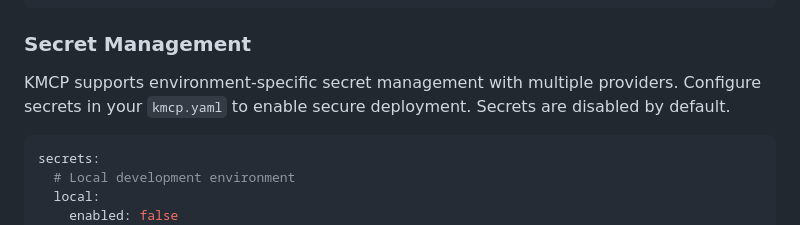
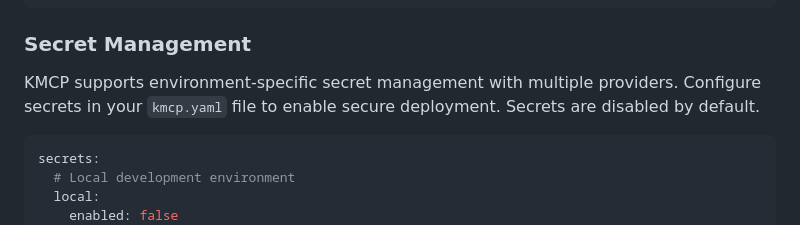
Before and after one commit to kagent-dev/kmcp, a Markdown page: README.md, the part around the change. GitHub-like rendering.

Commit message:
Update README.md
Co-authored-by: Nadine Spies <nadinekipsch@onlinehome.de>

````diff
--- a/README.md
+++ b/README.md
@@ -228,7 +228,7 @@ build:
 
 ### Secret Management
 
-KMCP supports environment-specific secret management with multiple providers. Configure secrets in your `kmcp.yaml` to enable secure deployment. Secrets are disabled by default.
+KMCP supports environment-specific secret management with multiple providers. Configure secrets in your `kmcp.yaml` file to enable secure deployment. Secrets are disabled by default.
 
 ```yaml
 secrets:
````
